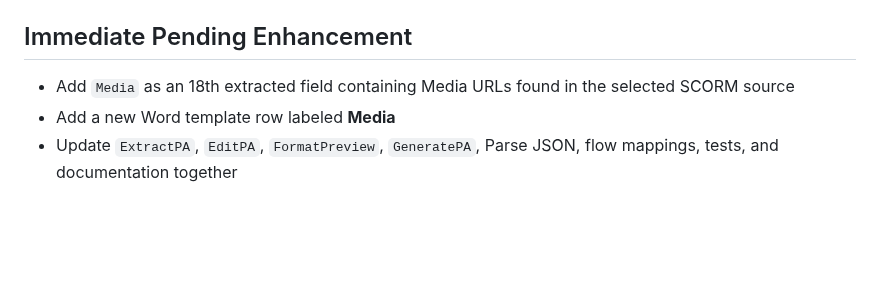
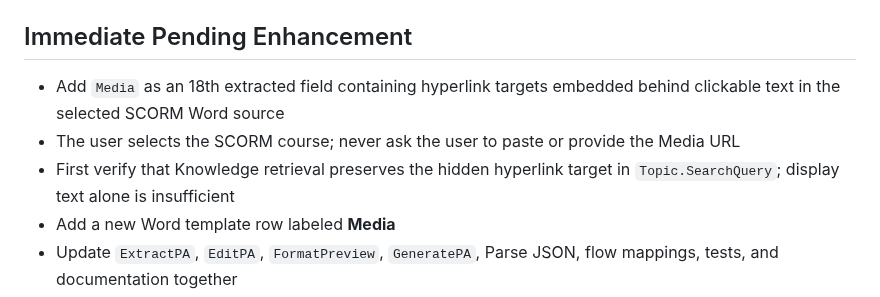
Before and after one commit to Hernanacostaa/atlas-pa-studio, a Markdown page: .github/copilot-instructions.md, the part around the change. Drawn GitHub-style; blank space fills up the shorter version.

```diff
--- a/.github/copilot-instructions.md
+++ b/.github/copilot-instructions.md
@@ -67,7 +67,9 @@ DocumentationAndReferences, ActivitySteps, Validation, Notes
 - `PA_DocumentLabel` = `Practical Activity Worksheet`
 
 ## Immediate Pending Enhancement
-- Add `Media` as an 18th extracted field containing Media URLs found in the selected SCORM source
+- Add `Media` as an 18th extracted field containing hyperlink targets embedded behind clickable text in the selected SCORM Word source
+- The user selects the SCORM course; never ask the user to paste or provide the Media URL
+- First verify that Knowledge retrieval preserves the hidden hyperlink target in `Topic.SearchQuery`; display text alone is insufficient
 - Add a new Word template row labeled **Media**
 - Update `ExtractPA`, `EditPA`, `FormatPreview`, `GeneratePA`, Parse JSON, flow mappings, tests, and documentation together
 - Do not describe `Media` as live until the complete path is implemented and validated
```
Also changed, not shown: MILESTONES.md (+1 -1 lines), PRODUCTION_MIGRATION_MILESTONES.md (+6 -5 lines).
